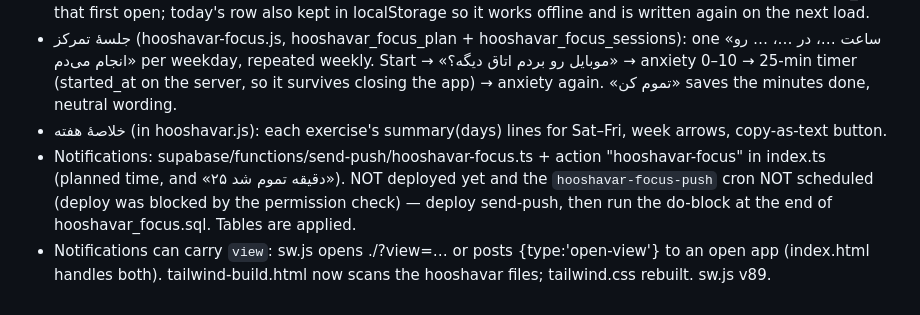
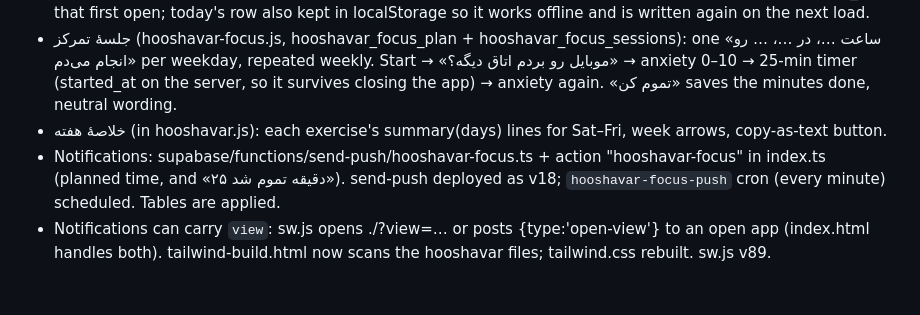
Before and after one commit to mohammad100afghahi-ctrl/Planner, a Markdown page: PROJECT_CONTEXT.md, the part around the change. GitHub-like rendering.

Commit message:
هوشاور: send-push v18 deployed, hooshavar-focus-push cron scheduled
Co-Authored-By: Claude Opus 5.5 <noreply@anthropic.com>

```diff
--- a/PROJECT_CONTEXT.md
+++ b/PROJECT_CONTEXT.md
@@ -145,5 +145,5 @@ Read current files rather than assuming stored notes remain current. Reconcile u
 - لنگر صبح (hooshavar-morning.js, hooshavar_morning table): first time the app is in front each day (day starts 05:00) the whole app is replaced by «صورتم رو شستم» / «یه چیزی خوردم» until both are ticked; no skip. woke_at = that first open; today's row also kept in localStorage so it works offline and is written again on the next load.
 - جلسهٔ تمرکز (hooshavar-focus.js, hooshavar_focus_plan + hooshavar_focus_sessions): one «ساعت …، در …، … رو انجام می‌دم» per weekday, repeated weekly. Start → «موبایل رو بردم اتاق دیگه؟» → anxiety 0–10 → 25-min timer (started_at on the server, so it survives closing the app) → anxiety again. «تموم کن» saves the minutes done, neutral wording.
 - خلاصهٔ هفته (in hooshavar.js): each exercise's summary(days) lines for Sat–Fri, week arrows, copy-as-text button.
-- Notifications: supabase/functions/send-push/hooshavar-focus.ts + action "hooshavar-focus" in index.ts (planned time, and «۲۵ دقیقه تموم شد»). NOT deployed yet and the `hooshavar-focus-push` cron NOT scheduled (deploy was blocked by the permission check) — deploy send-push, then run the do-block at the end of hooshavar_focus.sql. Tables are applied.
+- Notifications: supabase/functions/send-push/hooshavar-focus.ts + action "hooshavar-focus" in index.ts (planned time, and «۲۵ دقیقه تموم شد»). send-push deployed as v18; `hooshavar-focus-push` cron (every minute) scheduled. Tables are applied.
 - Notifications can carry `view`: sw.js opens ./?view=… or posts {type:'open-view'} to an open app (index.html handles both). tailwind-build.html now scans the hooshavar files; tailwind.css rebuilt. sw.js v89.
```
